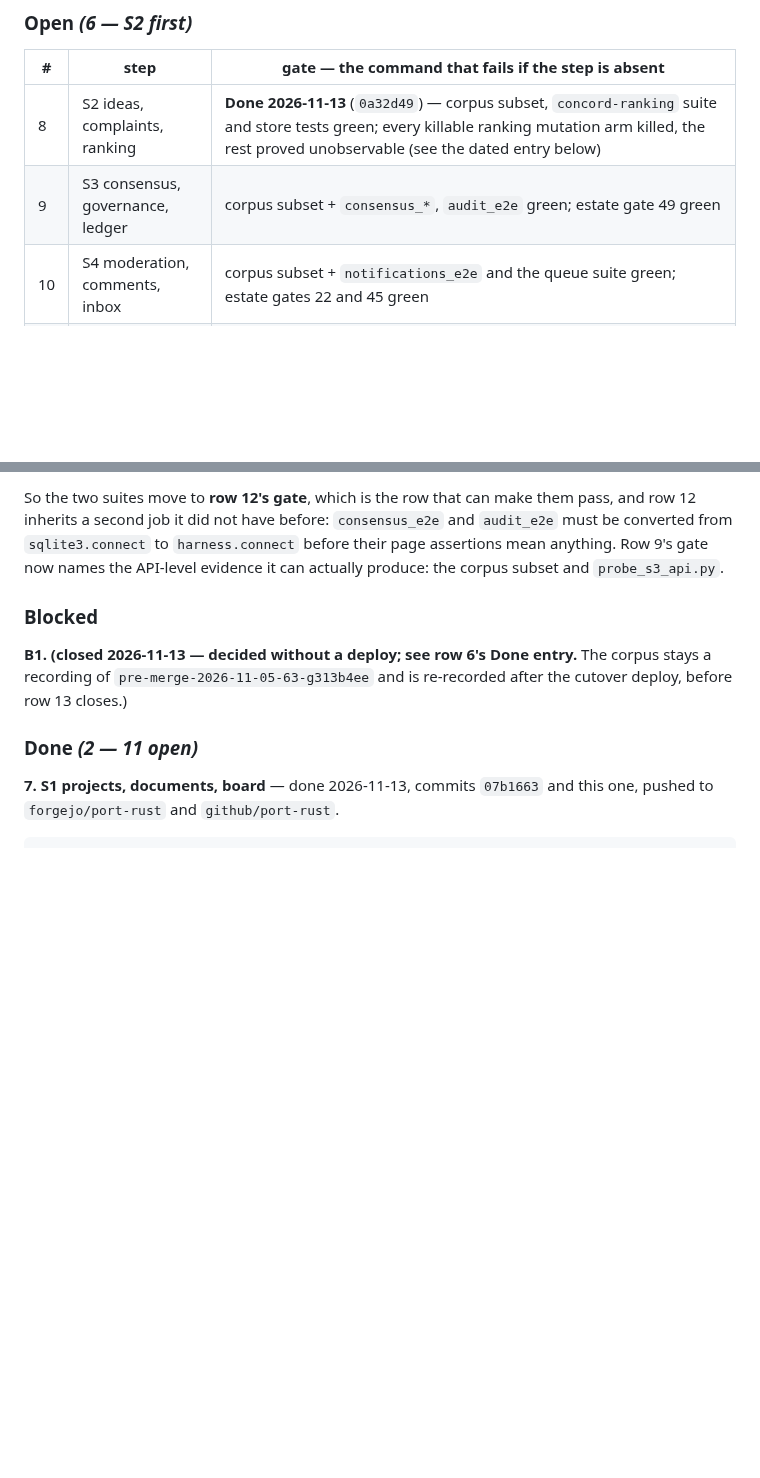
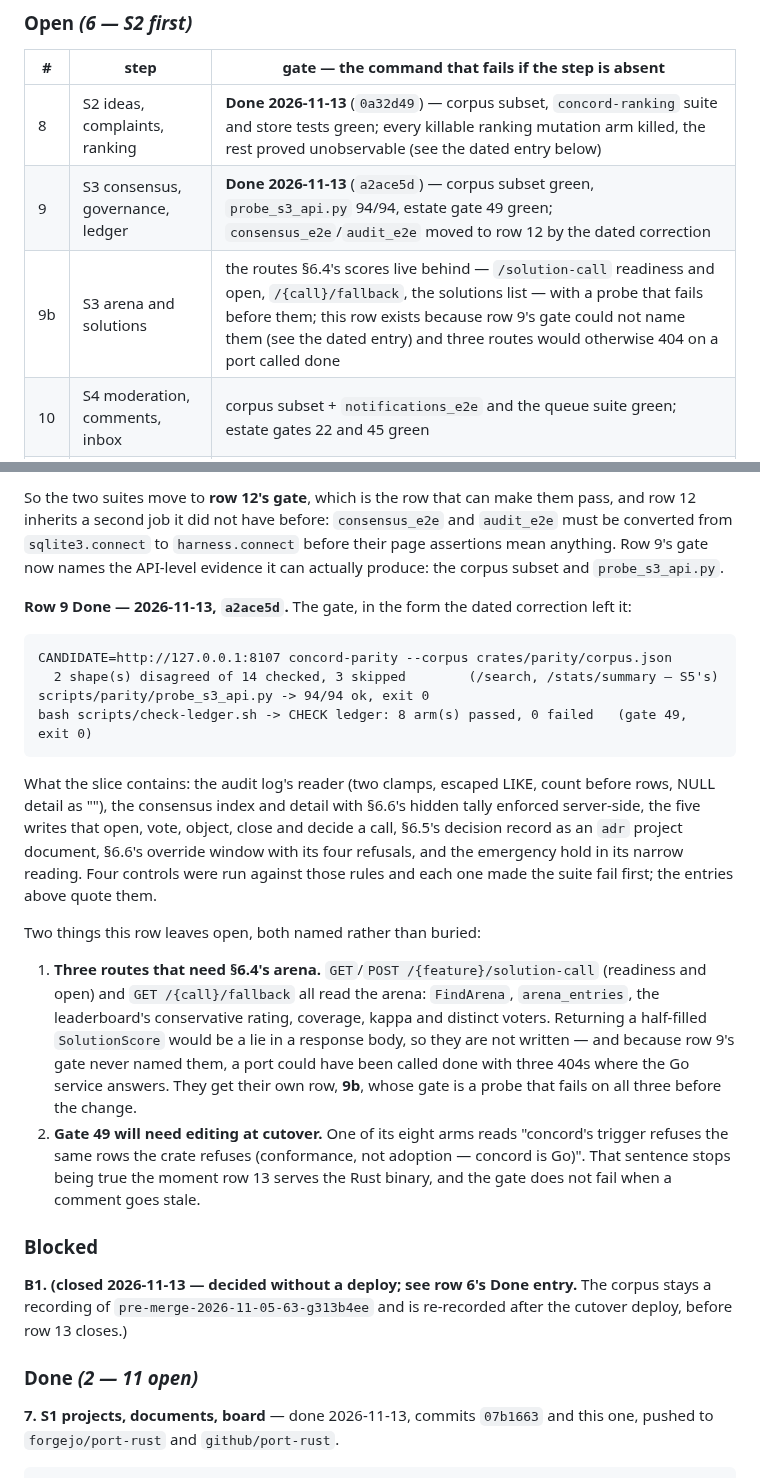
Before and after one commit to 8ullyMaguire/concord, a Markdown page: docs/plans/port-to-profile.md, 2 parts joined by grey strips. Drawn GitHub-style; blank space fills up the shorter version.

Commit message:
plan: row 9 Done at gate 49, and the three routes it could not name become row 9b
  2 shape(s) disagreed of 14 checked, 3 skipped        (/search, /stats/summary — S5's)
  scripts/parity/probe_s3_api.py -> 94/94 ok, exit 0
  bash scripts/check-ledger.sh -> CHECK ledger: 8 arm(s) passed, 0 failed   (gate 49, exit 0)

Row 9's gate is met in the form the correction left it. Two things it leaves open, both named:

1. Three routes need 6.4's arena and are NOT written: GET/POST /{feature}/solution-call and
   GET /{call}/fallback all read FindArena, arena_entries, the conservative rating, coverage, kappa and
   distinct voters. A half-filled SolutionScore would be a lie in a response body. Row 9's gate never named
   them, so a port could have been declared done with three 404s where the Go service answers -- hence row
   9b, with a probe that fails on all three before the change.
2. Gate 49's eighth arm says "concord is Go" in its own output. That stops being true at cutover, and the
   gate does not fail when a comment goes stale.

````diff
--- a/docs/plans/port-to-profile.md
+++ b/docs/plans/port-to-profile.md
@@ -38,7 +38,8 @@ quotes; `grep -cE '^\| [0-9]+ \|' docs/plans/port-to-profile.md` recounts it.
 | # | step | gate — the command that fails if the step is absent |
 |---|---|---|
 | 8 | S2 ideas, complaints, ranking | **Done 2026-11-13** (`0a32d49`) — corpus subset, `concord-ranking` suite and store tests green; every killable ranking mutation arm killed, the rest proved unobservable (see the dated entry below) |
-| 9 | S3 consensus, governance, ledger | corpus subset + `consensus_*`, `audit_e2e` green; estate gate 49 green |
+| 9 | S3 consensus, governance, ledger | **Done 2026-11-13** (`a2ace5d`) — corpus subset green, `probe_s3_api.py` 94/94, estate gate 49 green; `consensus_e2e`/`audit_e2e` moved to row 12 by the dated correction |
+| 9b | S3 arena and solutions | the routes §6.4's scores live behind — `/solution-call` readiness and open, `/{call}/fallback`, the solutions list — with a probe that fails before them; this row exists because row 9's gate could not name them (see the dated entry) and three routes would otherwise 404 on a port called done |
 | 10 | S4 moderation, comments, inbox | corpus subset + `notifications_e2e` and the queue suite green; estate gates 22 and 45 green |
 | 11 | S5 stats, feeds, admin binaries | corpus + `stats_e2e` and feed parse; estate gates 4, 5, 47 green; timers migrated to `polaris-loops` |
 | 12 | P6 the frontend on SvelteKit + `@polaris/ui` | every page its slice owns renders from the API with the server-rendered head, in a browser; **inherits `feature_e2e`, `feature_ui_mutants`, `milestones_e2e`, `rank_links_e2e`, and from row 9 `consensus_e2e` + `audit_e2e` — the last two FIRST need their fixtures moved from `sqlite3.connect` to `harness.connect`** |
@@ -465,6 +466,33 @@ So the two suites move to **row 12's gate**, which is the row that can make them
 second job it did not have before: `consensus_e2e` and `audit_e2e` must be converted from `sqlite3.connect`
 to `harness.connect` before their page assertions mean anything. Row 9's gate now names the API-level
 evidence it can actually produce: the corpus subset and `probe_s3_api.py`.
+
+**Row 9 Done — 2026-11-13, `a2ace5d`.** The gate, in the form the dated correction left it:
+
+```
+CANDIDATE=http://127.0.0.1:8107 concord-parity --corpus crates/parity/corpus.json
+  2 shape(s) disagreed of 14 checked, 3 skipped        (/search, /stats/summary — S5's)
+scripts/parity/probe_s3_api.py -> 94/94 ok, exit 0
+bash scripts/check-ledger.sh -> CHECK ledger: 8 arm(s) passed, 0 failed   (gate 49, exit 0)
+```
+
+What the slice contains: the audit log's reader (two clamps, escaped LIKE, count before rows, NULL detail as
+""), the consensus index and detail with §6.6's hidden tally enforced server-side, the five writes that open,
+vote, object, close and decide a call, §6.5's decision record as an `adr` project document, §6.6's override
+window with its four refusals, and the emergency hold in its narrow reading. Four controls were run against
+those rules and each one made the suite fail first; the entries above quote them.
+
+Two things this row leaves open, both named rather than buried:
+
+1. **Three routes that need §6.4's arena.** `GET`/`POST /{feature}/solution-call` (readiness and open) and
+   `GET /{call}/fallback` all read the arena: `FindArena`, `arena_entries`, the leaderboard's conservative
+   rating, coverage, kappa and distinct voters. Returning a half-filled `SolutionScore` would be a lie in a
+   response body, so they are not written — and because row 9's gate never named them, a port could have
+   been called done with three 404s where the Go service answers. They get their own row, **9b**, whose gate
+   is a probe that fails on all three before the change.
+2. **Gate 49 will need editing at cutover.** One of its eight arms reads "concord's trigger refuses the same
+   rows the crate refuses (conformance, not adoption — concord is Go)". That sentence stops being true the
+   moment row 13 serves the Rust binary, and the gate does not fail when a comment goes stale.
 
 ### Blocked
 
````
